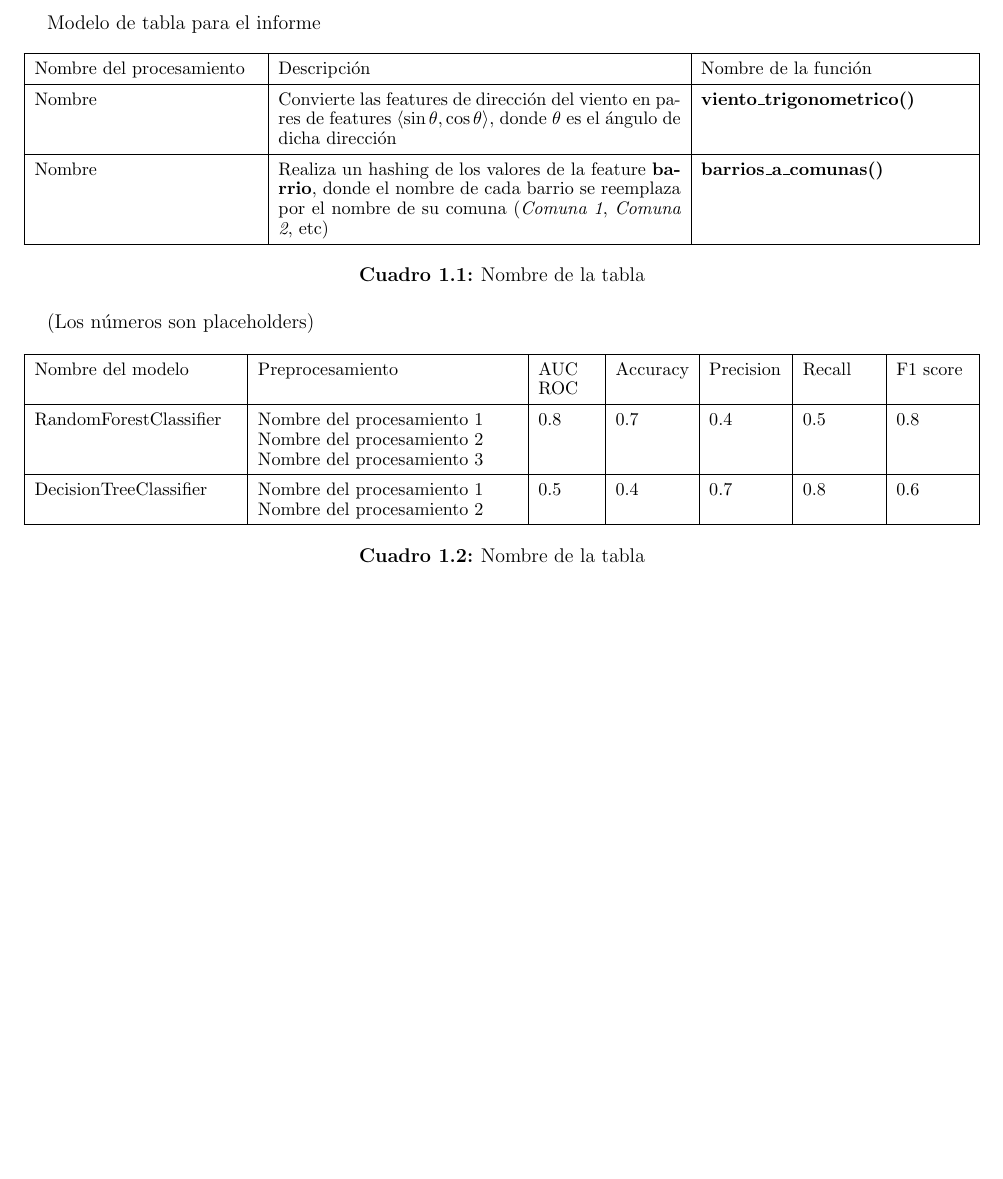
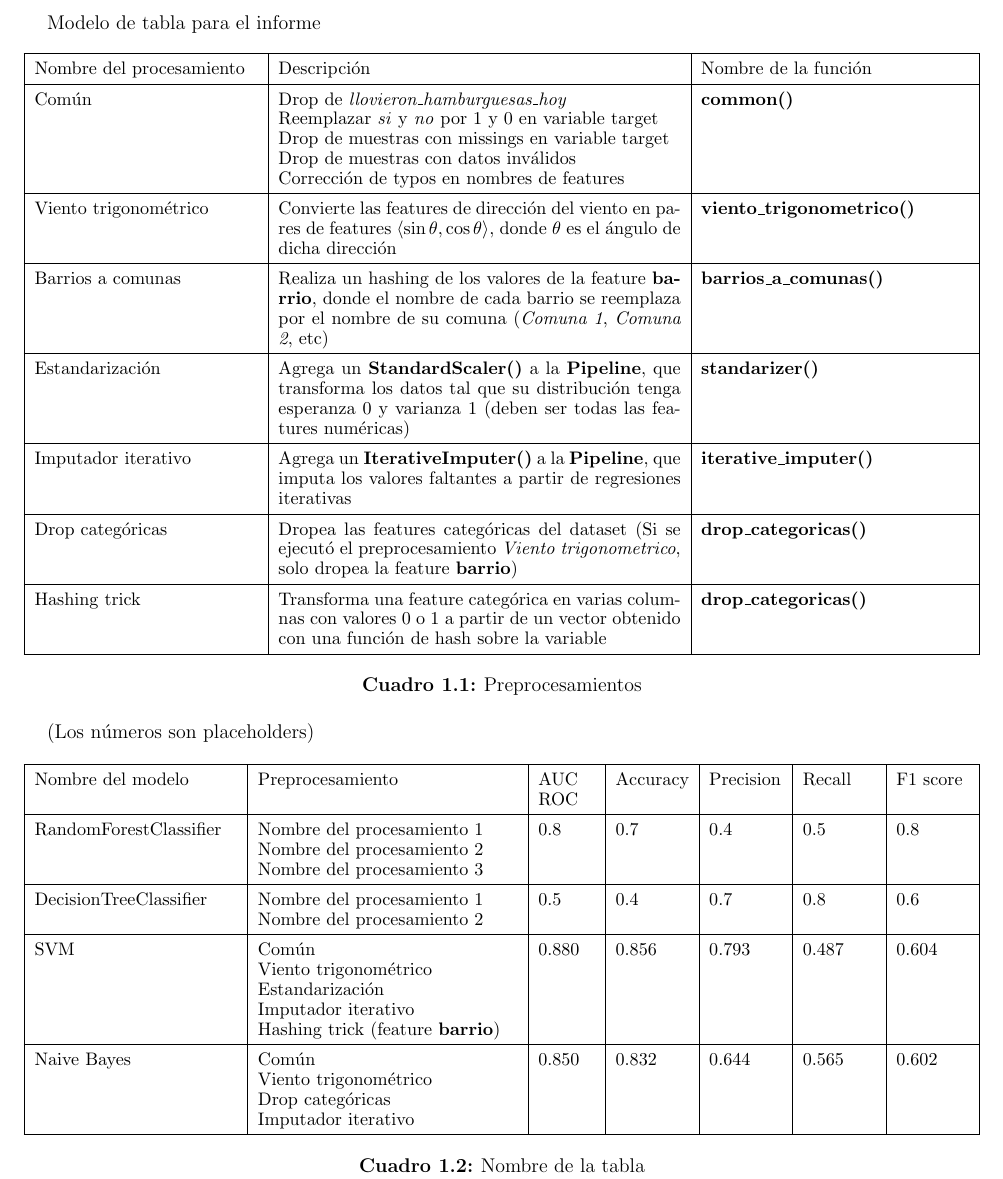
Before and after one commit to fdelu/orga-de-datos, a LaTeX document (parte_2/informe/main.tex, which reads parte_2/informe/plantilla_metricas.tex, parte_2/informe/plantilla_preprocesamientos.tex): part of page 3 of 3, cut so that both start at the same text, the shorter picture padded with empty space. Compiled offline with pdfLaTeX.

Commit message:
Actualizo informe

```diff
--- a/parte_2/informe/plantilla_metricas.tex
+++ b/parte_2/informe/plantilla_metricas.tex
@@ -24,5 +24,28 @@ Nombre del procesamiento 2 &
 0.8 &
 0.6 \\
 \hline
+SVM &
+Común \newline
+Viento trigonométrico \newline
+Estandarización \newline
+Imputador iterativo \newline
+Hashing trick (feature \textbf{barrio}) &
+0.880 &
+0.856 &
+0.793 &
+0.487 &
+0.604 \\
+\hline
+Naive Bayes &
+Común \newline
+Viento trigonométrico \newline
+Drop categóricas \newline
+Imputador iterativo &
+0.850 &
+0.832 &
+0.644 &
+0.565 &
+0.602 \\
+\hline
 \caption{Nombre de la tabla} \\
 \end{longtable}
--- a/parte_2/informe/plantilla_preprocesamientos.tex
+++ b/parte_2/informe/plantilla_preprocesamientos.tex
@@ -5,13 +5,38 @@
 \hline
 Nombre del procesamiento & Descripción & Nombre de la función \\
 \hline
-Nombre &
+Común &
+Drop de \textit{llovieron\_hamburguesas\_hoy} \newline
+Reemplazar \textit{si} y \textit{no} por 1 y 0 en variable target \newline
+Drop de muestras con missings en variable target \newline
+Drop de muestras con datos inválidos \newline
+Corrección de typos en nombres de features
+&
+\textbf{common()} \\
+\hline
+Viento trigonométrico &
 Convierte las features de dirección del viento en pares de features $\langle\sin{\theta},\cos{\theta}\rangle$, donde $\theta$ es el ángulo de dicha dirección &
 \textbf{viento\_trigonometrico()} \\
 \hline
-Nombre &
+Barrios a comunas &
 Realiza un hashing de los valores de la feature \textbf{barrio}, donde el nombre de cada barrio se reemplaza por el nombre de su comuna (\textit{Comuna 1}, \textit{Comuna 2}, etc) &
 \textbf{barrios\_a\_comunas()} \\
 \hline
-\caption{Nombre de la tabla} \\
+Estandarización &
+Agrega un \textbf{StandardScaler()} a la \textbf{Pipeline}, que transforma los datos tal que su distribución tenga esperanza 0 y varianza 1 (deben ser todas las features numéricas) &
+\textbf{standarizer()} \\
+\hline
+Imputador iterativo &
+Agrega un \textbf{IterativeImputer()} a la \textbf{Pipeline}, que imputa los valores faltantes a partir de regresiones iterativas &
+\textbf{iterative\_imputer()} \\
+\hline
+Drop categóricas &
+Dropea las features categóricas del dataset (Si se ejecutó el preprocesamiento \textit{Viento trigonometrico}, solo dropea la feature \textbf{barrio}) &
+\textbf{drop\_categoricas()} \\
+\hline
+Hashing trick &
+Transforma una feature categórica en varias columnas con valores 0 o 1 a partir de un vector obtenido con una función de hash sobre la variable &
+\textbf{drop\_categoricas()} \\
+\hline
+\caption{Preprocesamientos} \\
 \end{longtable}
```
Also changed, not shown: 1 other file.
